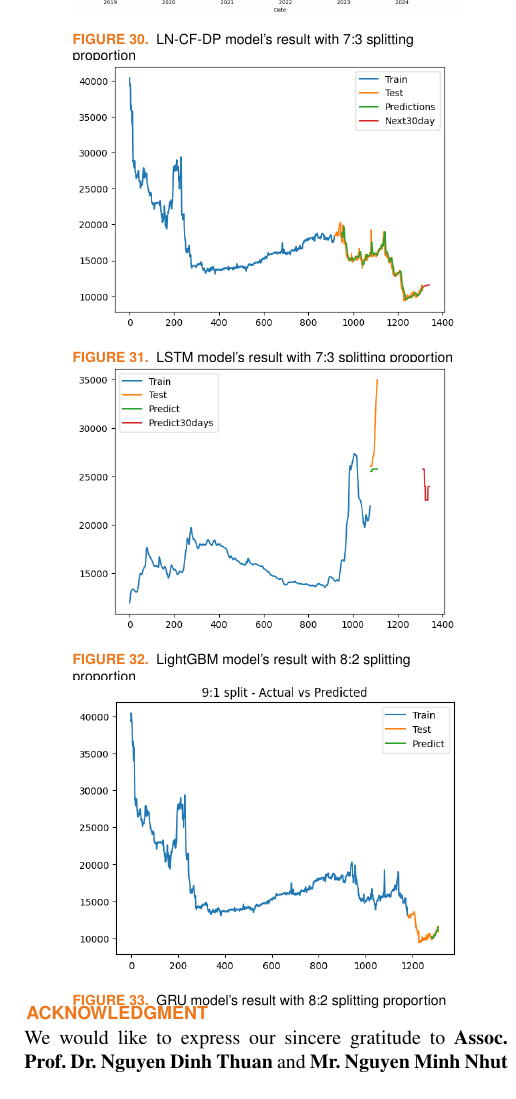
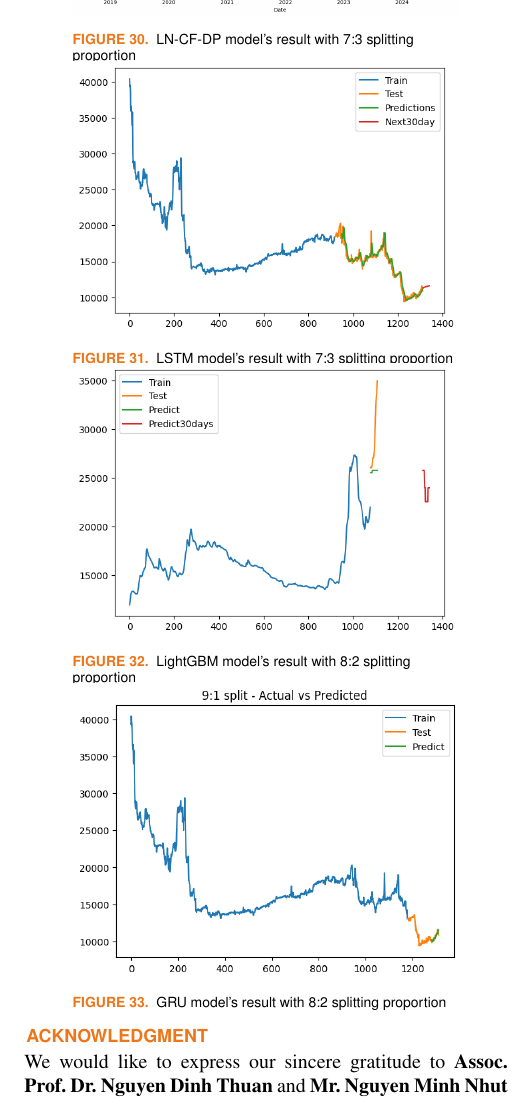
Before and after one commit to minzi03/Data-Analysis-in-Business, a LaTeX paper (File báo cáo Latex/Report.tex): part of one column of page 10 of 11, cut so that both start at the same text. Compiled offline with pdfLaTeX; a missing font is replaced by an installed copy or a similar font; a LaTeX package or settings file that is missing is left out.

Commit message:
fix latex

```diff
--- a/File báo cáo Latex/Report.tex
+++ b/File báo cáo Latex/Report.tex
@@ -891,8 +891,6 @@ Where: \\
   \end{minipage}
 \end{figure}
 
-\vspace{-1em}
-
 \section*{Acknowledgment}
 \addcontentsline{toc}{section}{Acknowledgment}
 We would like to express our sincere gratitude to \textbf{Assoc. Prof. Dr. Nguyen Dinh Thuan} and \textbf{Mr. Nguyen Minh Nhut} for their exceptional guidance, expertise, and invaluable feedback throughout the research process. Their meticulous mentoring and corrections, especially from Dr. Thuan, significantly shaped the direction and quality of this study. Mr. Nhut's dedicated guidance has been instrumental in our research journey.
```
Also changed, not shown: File báo cáo Latex/Report.pdf, 3 other files.
